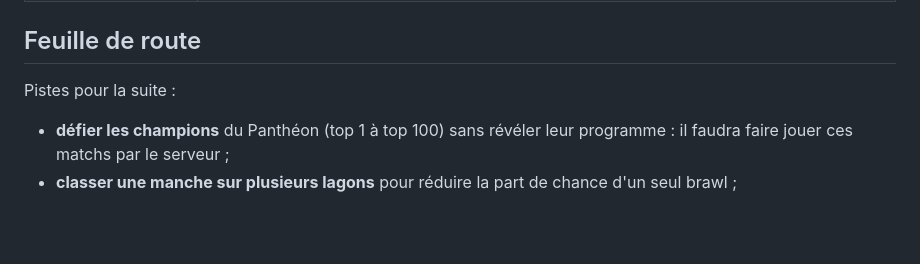
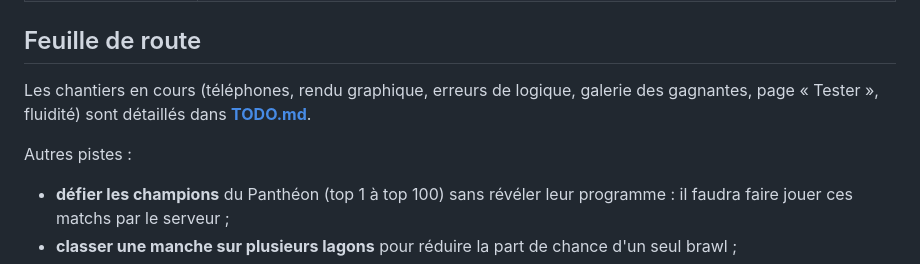
Before and after one commit to babash/lagon-arena, a Markdown page: README.md, the part around the change. Rendered like a GitHub page; blank space fills up the shorter version.

```diff
--- a/README.md
+++ b/README.md
@@ -77,7 +77,9 @@ Les principes, les limites (franchement) et un argumentaire pour présenter le j
 
 ## Feuille de route
 
-Pistes pour la suite :
+Les chantiers en cours (téléphones, rendu graphique, erreurs de logique, galerie des gagnantes, page « Tester », fluidité) sont détaillés dans **[TODO.md](TODO.md)**.
+
+Autres pistes :
 
 - **défier les champions** du Panthéon (top 1 à top 100) sans révéler leur programme : il faudra faire jouer ces matchs par le serveur ;
 - **classer une manche sur plusieurs lagons** pour réduire la part de chance d'un seul brawl ;
```
Also changed, not shown: TODO.md (added, +162 -0 lines).
